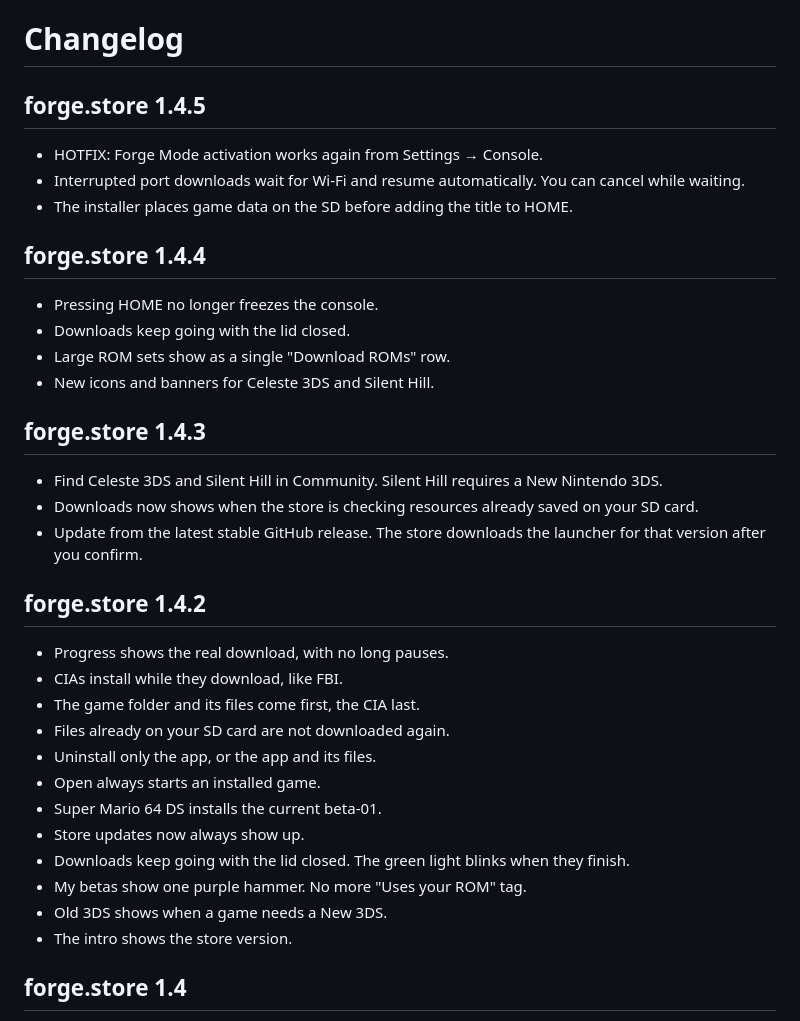
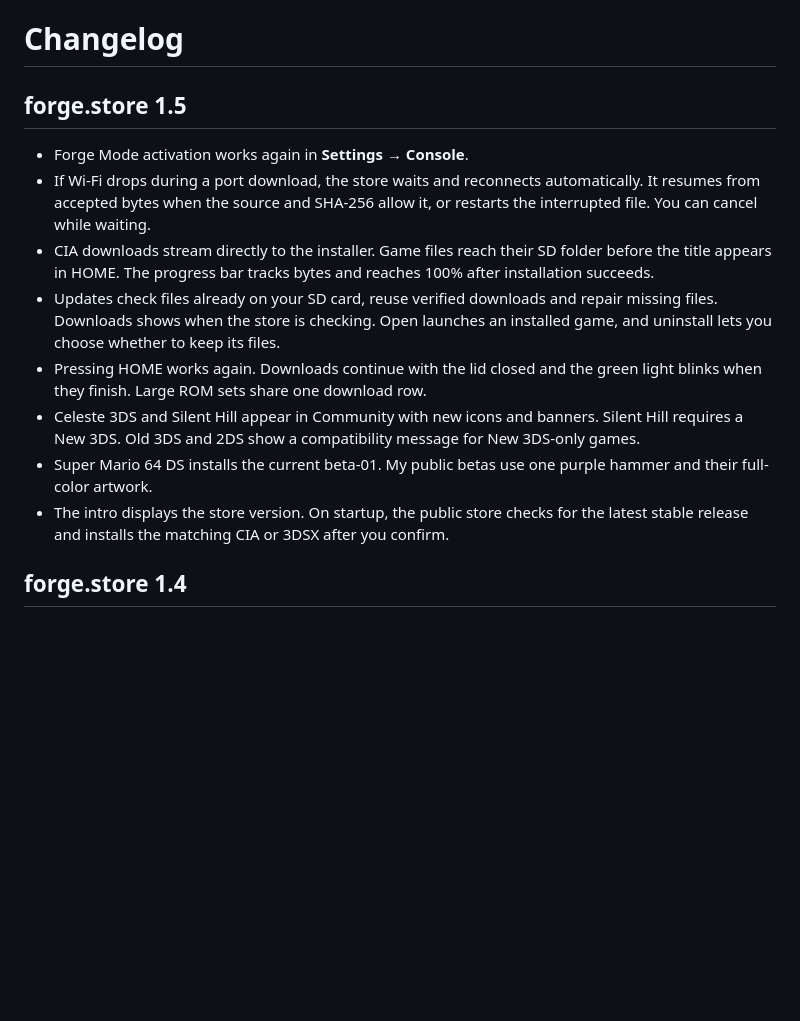
Before and after one commit to EstebanPdN/forge.store, a Markdown page: CHANGELOG.md, the part around the change. Drawn GitHub-style; blank space fills up the shorter version.

```diff
--- a/CHANGELOG.md
+++ b/CHANGELOG.md
@@ -1,38 +1,15 @@
 # Changelog
 
-## forge.store 1.4.5
+## forge.store 1.5
 
-- HOTFIX: Forge Mode activation works again from Settings → Console.
-- Interrupted port downloads wait for Wi-Fi and resume automatically. You can cancel while waiting.
-- The installer places game data on the SD before adding the title to HOME.
-
-## forge.store 1.4.4
-
-- Pressing HOME no longer freezes the console.
-- Downloads keep going with the lid closed.
-- Large ROM sets show as a single "Download ROMs" row.
-- New icons and banners for Celeste 3DS and Silent Hill.
-
-## forge.store 1.4.3
-
-- Find Celeste 3DS and Silent Hill in Community. Silent Hill requires a New Nintendo 3DS.
-- Downloads now shows when the store is checking resources already saved on your SD card.
-- Update from the latest stable GitHub release. The store downloads the launcher for that version after you confirm.
-
-## forge.store 1.4.2
-
-- Progress shows the real download, with no long pauses.
-- CIAs install while they download, like FBI.
-- The game folder and its files come first, the CIA last.
-- Files already on your SD card are not downloaded again.
-- Uninstall only the app, or the app and its files.
-- Open always starts an installed game.
-- Super Mario 64 DS installs the current beta-01.
-- Store updates now always show up.
-- Downloads keep going with the lid closed. The green light blinks when they finish.
-- My betas show one purple hammer. No more "Uses your ROM" tag.
-- Old 3DS shows when a game needs a New 3DS.
-- The intro shows the store version.
+- Forge Mode activation works again in **Settings → Console**.
+- If Wi-Fi drops during a port download, the store waits and reconnects automatically. It resumes from accepted bytes when the source and SHA-256 allow it, or restarts the interrupted file. You can cancel while waiting.
+- CIA downloads stream directly to the installer. Game files reach their SD folder before the title appears in HOME. The progress bar tracks bytes and reaches 100% after installation succeeds.
+- Updates check files already on your SD card, reuse verified downloads and repair missing files. Downloads shows when the store is checking. Open launches an installed game, and uninstall lets you choose whether to keep its files.
+- Pressing HOME works again. Downloads continue with the lid closed and the green light blinks when they finish. Large ROM sets share one download row.
+- Celeste 3DS and Silent Hill appear in Community with new icons and banners. Silent Hill requires a New 3DS. Old 3DS and 2DS show a compatibility message for New 3DS-only games.
+- Super Mario 64 DS installs the current beta-01. My public betas use one purple hammer and their full-color artwork.
+- The intro displays the store version. On startup, the public store checks for the latest stable release and installs the matching CIA or 3DSX after you confirm.
 
 ## forge.store 1.4
 
```
Also changed, not shown: README.md (+6 -6 lines), docs/INSTALLING.md (+4 -4 lines), docs/images/forge-store-qr.png, 7 other files.
